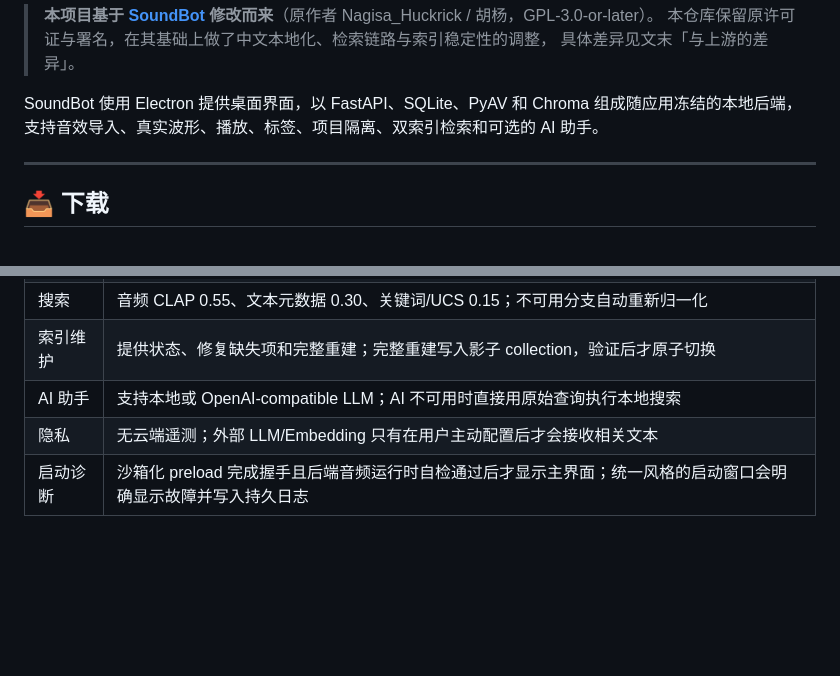
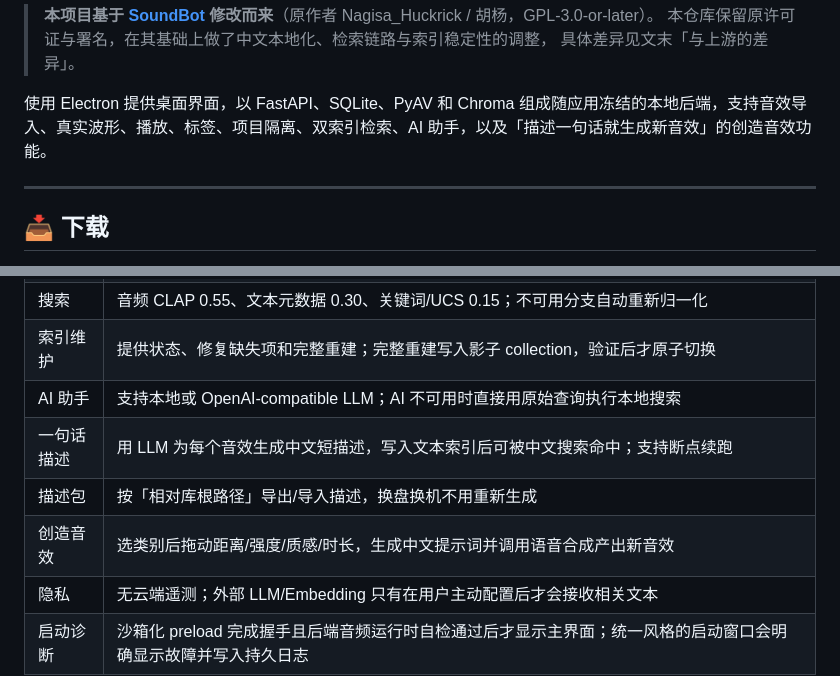
Before and after one commit to Bastzber/EchoMind, a Markdown page: README.md, 2 parts joined by grey strips. Rendered like a GitHub page; blank space fills up the shorter version.

Commit message:
docs: README 补充一句话描述/描述包/创造音效三项能力

```diff
--- a/README.md
+++ b/README.md
@@ -15,7 +15,7 @@
 > 本仓库保留原许可证与署名，在其基础上做了中文本地化、检索链路与索引稳定性的调整，
 > 具体差异见文末「与上游的差异」。
 
-SoundBot 使用 Electron 提供桌面界面，以 FastAPI、SQLite、PyAV 和 Chroma 组成随应用冻结的本地后端，支持音效导入、真实波形、播放、标签、项目隔离、双索引检索和可选的 AI 助手。
+使用 Electron 提供桌面界面，以 FastAPI、SQLite、PyAV 和 Chroma 组成随应用冻结的本地后端，支持音效导入、真实波形、播放、标签、项目隔离、双索引检索、AI 助手，以及「描述一句话就生成新音效」的创造音效功能。
 
 ***
 
@@ -67,6 +67,9 @@ SoundBot 使用 Electron 提供桌面界面，以 FastAPI、SQLite、PyAV 和 Ch
 | 搜索 | 音频 CLAP 0.55、文本元数据 0.30、关键词/UCS 0.15；不可用分支自动重新归一化 |
 | 索引维护 | 提供状态、修复缺失项和完整重建；完整重建写入影子 collection，验证后才原子切换 |
 | AI 助手 | 支持本地或 OpenAI-compatible LLM；AI 不可用时直接用原始查询执行本地搜索 |
+| 一句话描述 | 用 LLM 为每个音效生成中文短描述，写入文本索引后可被中文搜索命中；支持断点续跑 |
+| 描述包 | 按「相对库根路径」导出/导入描述，换盘换机不用重新生成 |
+| 创造音效 | 选类别后拖动距离/强度/质感/时长，生成中文提示词并调用语音合成产出新音效 |
 | 隐私 | 无云端遥测；外部 LLM/Embedding 只有在用户主动配置后才会接收相关文本 |
 | 启动诊断 | 沙箱化 preload 完成握手且后端音频运行时自检通过后才显示主界面；统一风格的启动窗口会明确显示故障并写入持久日志 |
 
```
